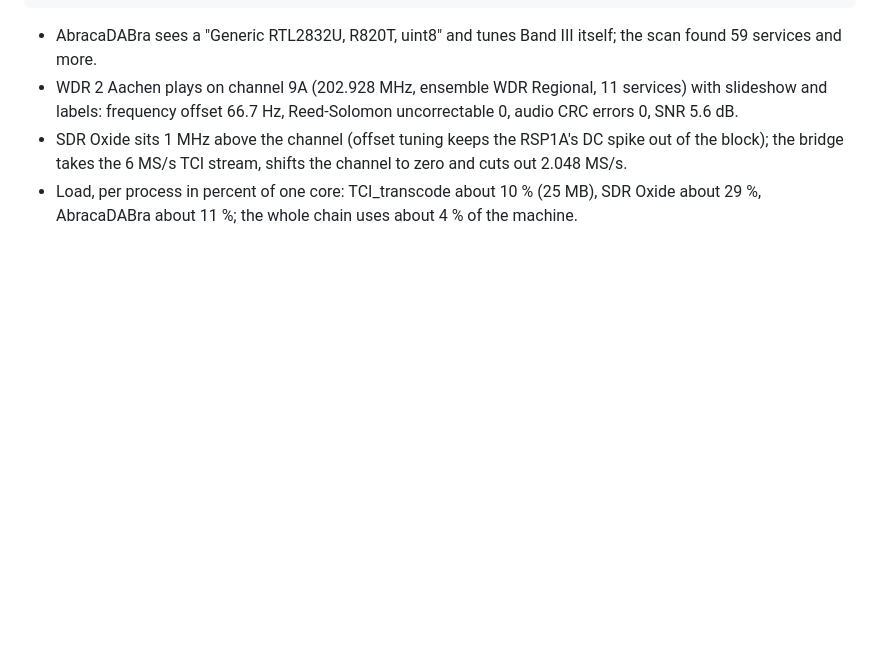
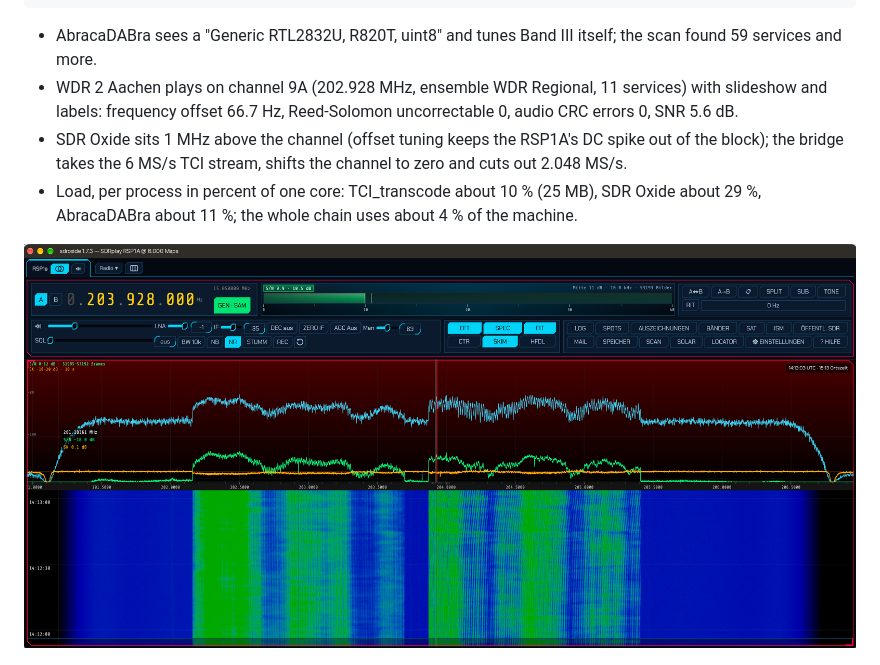
Before and after one commit to HDZucht/TCI_transcode, a Markdown page: README.md, the part around the change. Drawn GitHub-style; pictures changed too: docs/use-case-a/sdroxide-rsp1a-6msps-two-dab-blocks.png (added); blank space fills up the shorter version.

Commit message:
README: use case A overview, SDR Oxide at 6 MS/s with two DAB+ blocks (device serial removed from the title bar)
Hans-Dieter Zucht (@HDZucht) and Argus (33feb1a0) (Claude Opus 5.5) — code suggestion with Claude Code

Co-Authored-By: Claude Opus 5.5 <noreply@anthropic.com>

```diff
--- a/README.md
+++ b/README.md
@@ -60,6 +60,8 @@ tci_transcode --tci 127.0.0.1:50001 --lead client --rtltcp 127.0.0.1:1234
 - SDR Oxide sits 1 MHz above the channel (offset tuning keeps the RSP1A's DC spike out of the block); the bridge takes the 6 MS/s TCI stream, shifts the channel to zero and cuts out 2.048 MS/s.
 - Load, per process in percent of one core: TCI_transcode about 10 % (25 MB), SDR Oxide about 29 %, AbracaDABra about 11 %; the whole chain uses about 4 % of the machine.
 
+![SDR Oxide on the Mac mini M6: RSP1A at 6 MS/s, two DAB+ blocks in Band III, the receiver tuned 1 MHz above channel 9A while AbracaDABra plays it](docs/use-case-a/sdroxide-rsp1a-6msps-two-dab-blocks.png)
+
 ![SDR Oxide: RSP1A tuned 1 MHz above DAB channel 9A](docs/use-case-a/sdroxide-rsp1a-offset-tuning.png)
 
 ![AbracaDABra: ensemble WDR Regional on 9A through TCI_transcode, RS uncorrectable 0](docs/use-case-a/abracadabra-ensemble-wdr-regional-9a.png)
```
